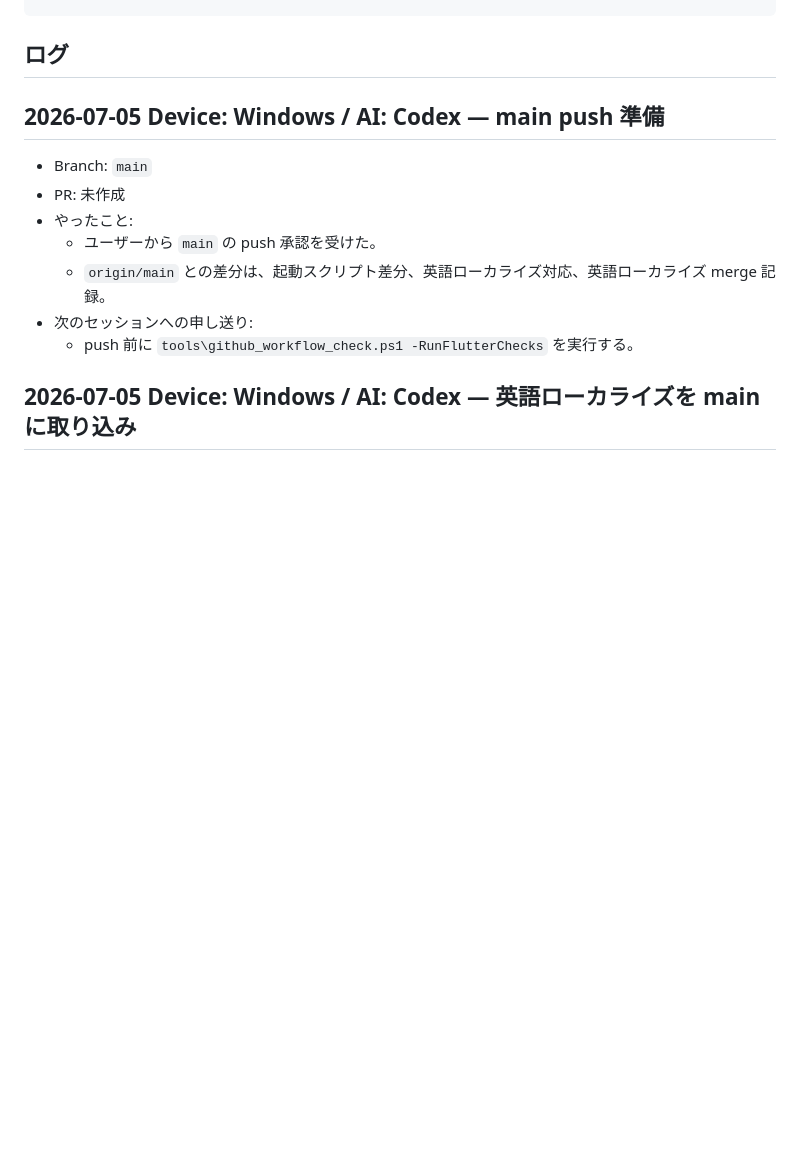
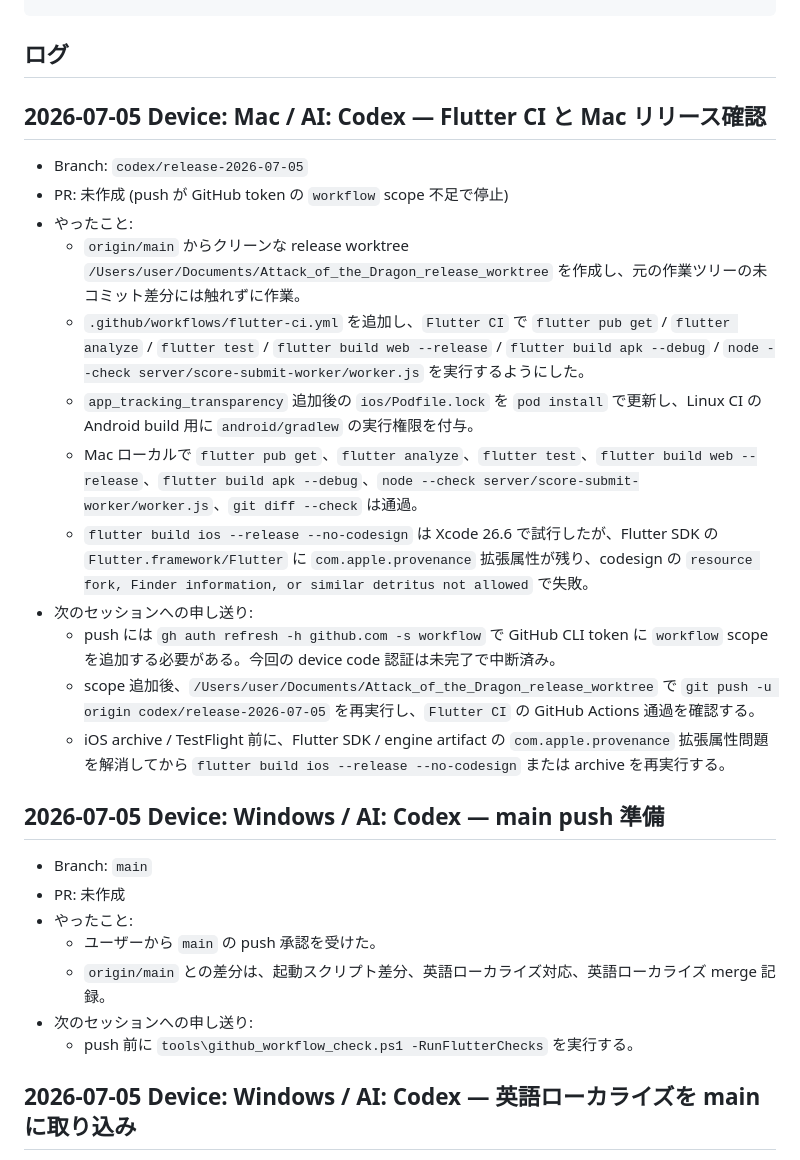
Before and after one commit to iogami0103/attack-of-dragon, a Markdown page: docs/SESSION_HANDOFF.md, the part around the change. GitHub-like rendering; blank space fills up the shorter version.

Commit message:
Record release CI follow-up

````diff
--- a/docs/SESSION_HANDOFF.md
+++ b/docs/SESSION_HANDOFF.md
@@ -37,6 +37,21 @@ Windows PC、Mac、Android スマホ、クラウド環境から Codex/Claude に
 ```
 
 ## ログ
+
+## 2026-07-05 Device: Mac / AI: Codex — Flutter CI と Mac リリース確認
+
+- Branch: `codex/release-2026-07-05`
+- PR: 未作成 (push が GitHub token の `workflow` scope 不足で停止)
+- やったこと:
+  - `origin/main` からクリーンな release worktree `/Users/user/Documents/Attack_of_the_Dragon_release_worktree` を作成し、元の作業ツリーの未コミット差分には触れずに作業。
+  - `.github/workflows/flutter-ci.yml` を追加し、`Flutter CI` で `flutter pub get` / `flutter analyze` / `flutter test` / `flutter build web --release` / `flutter build apk --debug` / `node --check server/score-submit-worker/worker.js` を実行するようにした。
+  - `app_tracking_transparency` 追加後の `ios/Podfile.lock` を `pod install` で更新し、Linux CI の Android build 用に `android/gradlew` の実行権限を付与。
+  - Mac ローカルで `flutter pub get`、`flutter analyze`、`flutter test`、`flutter build web --release`、`flutter build apk --debug`、`node --check server/score-submit-worker/worker.js`、`git diff --check` は通過。
+  - `flutter build ios --release --no-codesign` は Xcode 26.6 で試行したが、Flutter SDK の `Flutter.framework/Flutter` に `com.apple.provenance` 拡張属性が残り、codesign の `resource fork, Finder information, or similar detritus not allowed` で失敗。
+- 次のセッションへの申し送り:
+  - push には `gh auth refresh -h github.com -s workflow` で GitHub CLI token に `workflow` scope を追加する必要がある。今回の device code 認証は未完了で中断済み。
+  - scope 追加後、`/Users/user/Documents/Attack_of_the_Dragon_release_worktree` で `git push -u origin codex/release-2026-07-05` を再実行し、`Flutter CI` の GitHub Actions 通過を確認する。
+  - iOS archive / TestFlight 前に、Flutter SDK / engine artifact の `com.apple.provenance` 拡張属性問題を解消してから `flutter build ios --release --no-codesign` または archive を再実行する。
 
 ## 2026-07-05 Device: Windows / AI: Codex — main push 準備
 
````
Also changed, not shown: RELEASE_CHECKLIST.md (+2 -2 lines).
